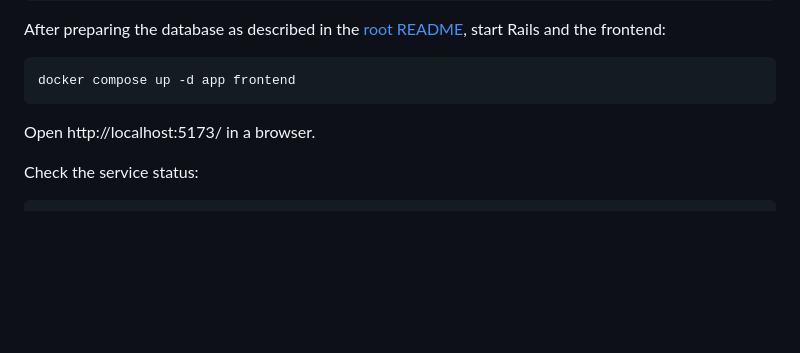
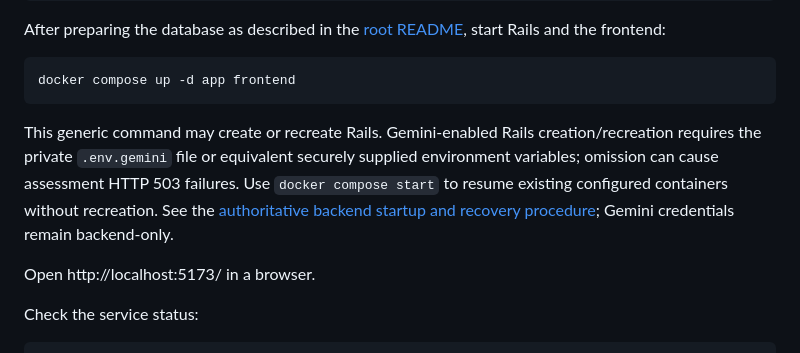
Before and after one commit to oduolaakeem/Pathfinder, a Markdown page: frontend/README.md, the part around the change. Drawn GitHub-style; blank space fills up the shorter version.

````diff
--- a/frontend/README.md
+++ b/frontend/README.md
@@ -67,6 +67,8 @@ After preparing the database as described in the [root README](../README.md#dock
 ```bash
 docker compose up -d app frontend
 ```
+
+This generic command may create or recreate Rails. Gemini-enabled Rails creation/recreation requires the private `.env.gemini` file or equivalent securely supplied environment variables; omission can cause assessment HTTP 503 failures. Use `docker compose start` to resume existing configured containers without recreation. See the [authoritative backend startup and recovery procedure](../backend/README.md#secure-local-gemini-configuration); Gemini credentials remain backend-only.
 
 Open http://localhost:5173/ in a browser.
 
````
Also changed, not shown: README.md (+4 -0 lines), backend/README.md (+34 -2 lines).
